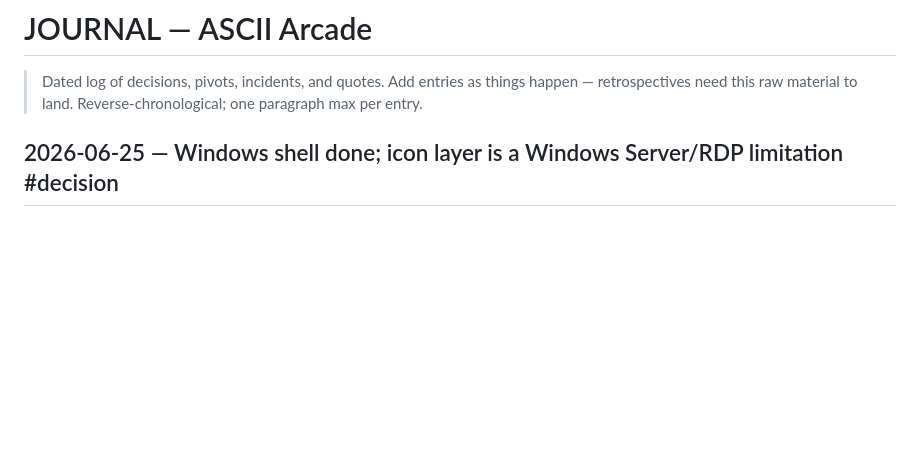
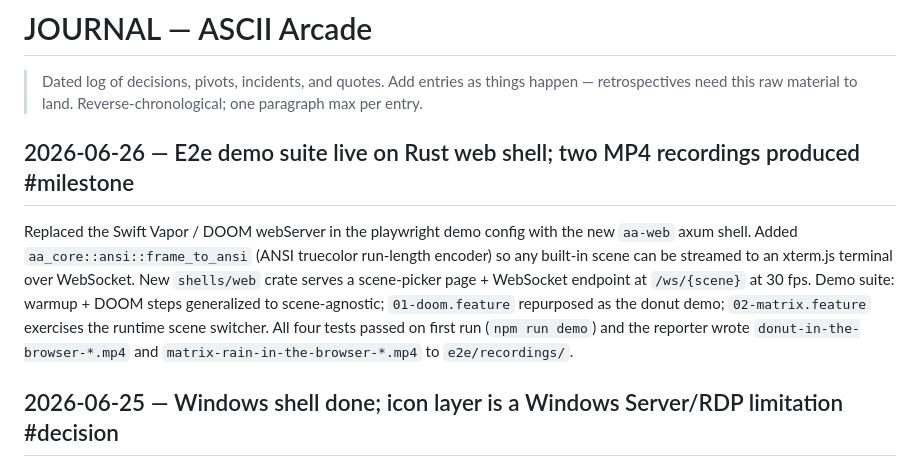
Before and after one commit to Builder106/ascii-arcade, a Markdown page: JOURNAL.md, the part around the change. Rendered like a GitHub page; blank space fills up the shorter version.

Commit message:
docs(journal): e2e demo suite live on Rust web shell

```diff
--- a/JOURNAL.md
+++ b/JOURNAL.md
@@ -3,6 +3,10 @@
 > Dated log of decisions, pivots, incidents, and quotes. Add entries as
 > things happen — retrospectives need this raw material to land.
 > Reverse-chronological; one paragraph max per entry.
+
+## 2026-06-26 — E2e demo suite live on Rust web shell; two MP4 recordings produced #milestone
+
+Replaced the Swift Vapor / DOOM webServer in the playwright demo config with the new `aa-web` axum shell. Added `aa_core::ansi::frame_to_ansi` (ANSI truecolor run-length encoder) so any built-in scene can be streamed to an xterm.js terminal over WebSocket. New `shells/web` crate serves a scene-picker page + WebSocket endpoint at `/ws/{scene}` at 30 fps. Demo suite: warmup + DOOM steps generalized to scene-agnostic; `01-doom.feature` repurposed as the donut demo; `02-matrix.feature` exercises the runtime scene switcher. All four tests passed on first run (`npm run demo`) and the reporter wrote `donut-in-the-browser-*.mp4` and `matrix-rain-in-the-browser-*.mp4` to `e2e/recordings/`.
 
 ## 2026-06-25 — Windows shell done; icon layer is a Windows Server/RDP limitation #decision
 
```
